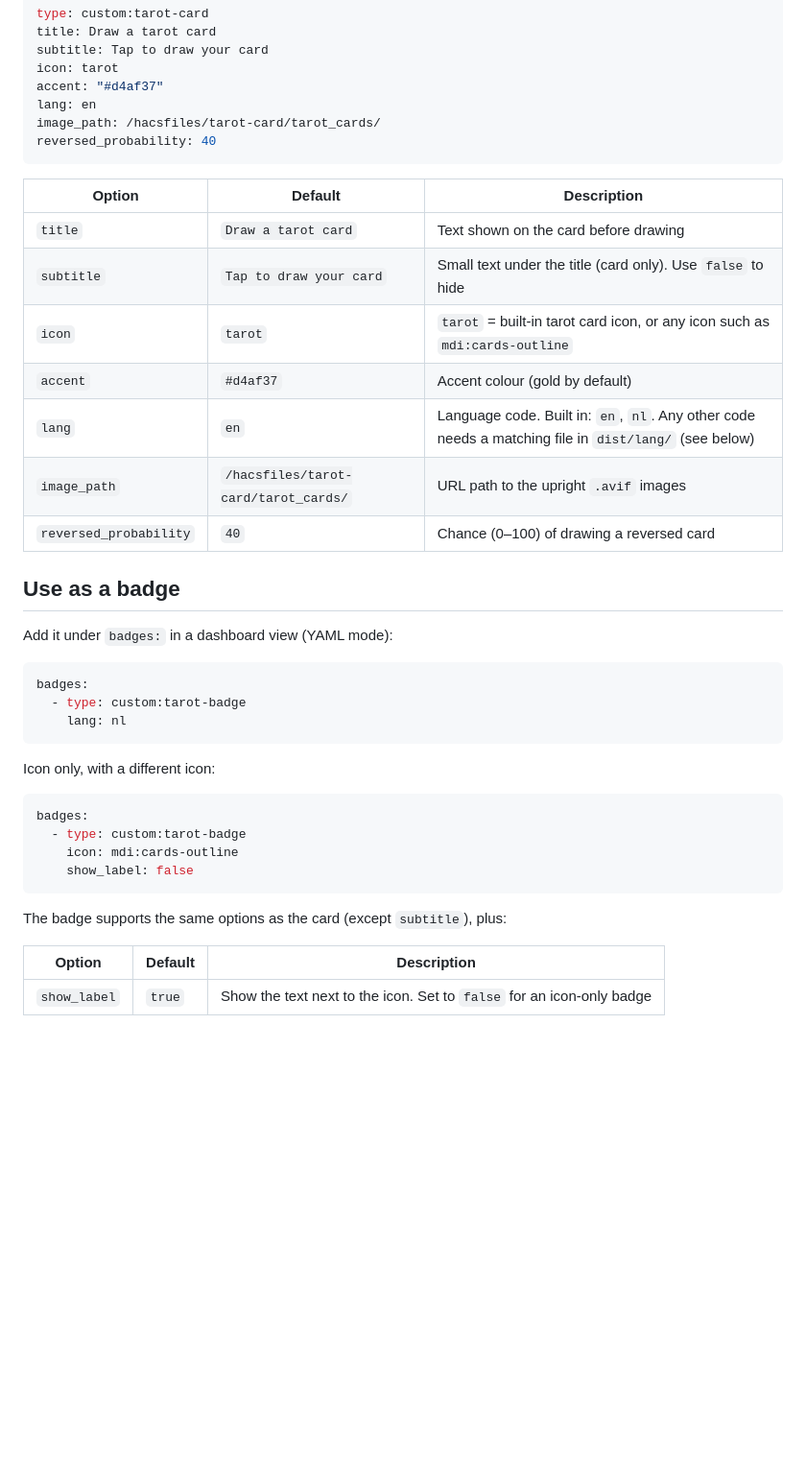
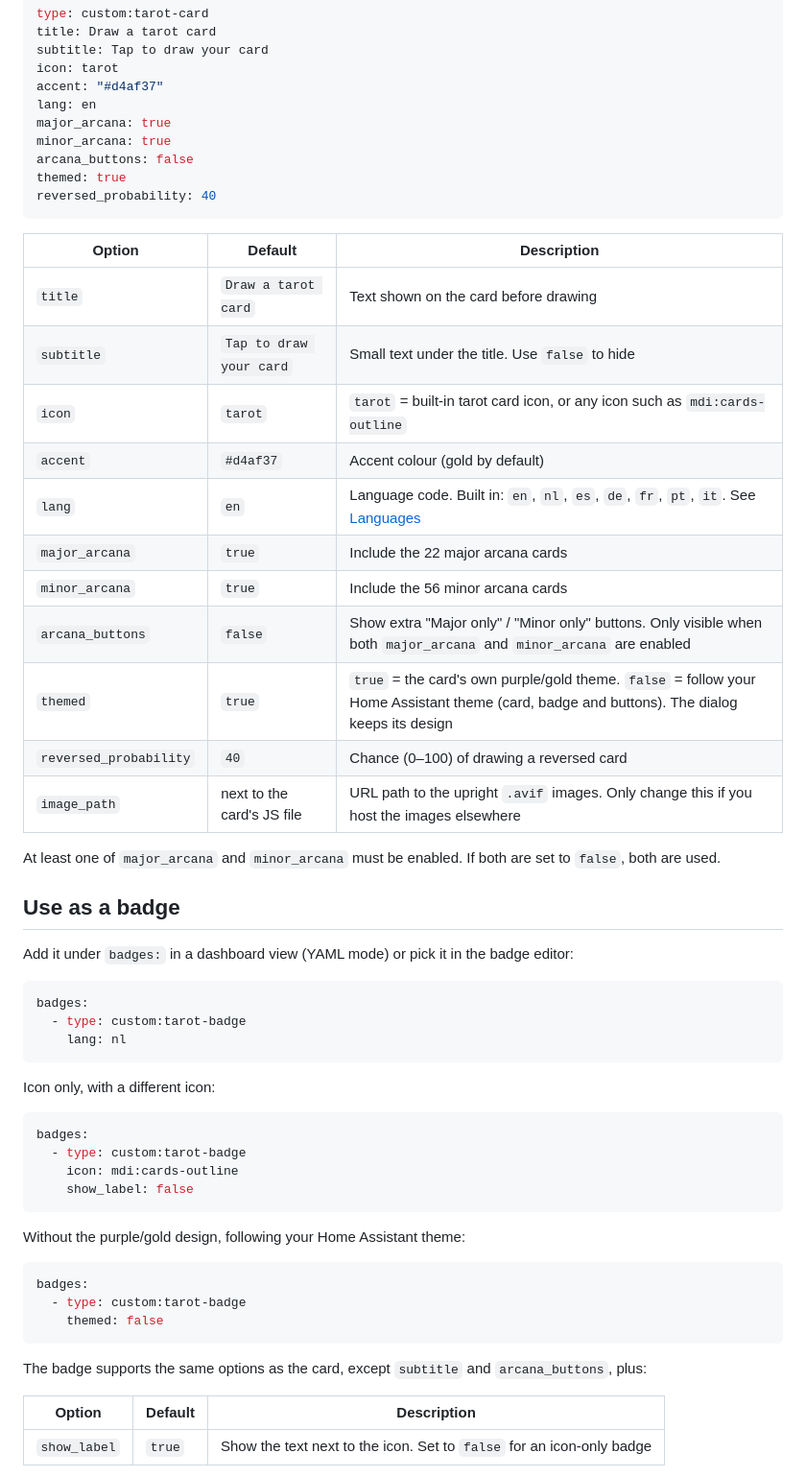
Before and after one commit to Xornop/ha-tarot-card, a Markdown page: README.md, the part around one of its changes. Shown at 96% size. GitHub-like rendering; blank space fills up the shorter version.

````diff
--- a/README.md
+++ b/README.md
@@ -43,23 +54,32 @@ subtitle: Tap to draw your card
 icon: tarot
 accent: "#d4af37"
 lang: en
-image_path: /hacsfiles/tarot-card/tarot_cards/
+major_arcana: true
+minor_arcana: true
+arcana_buttons: false
+themed: true
 reversed_probability: 40
 ```
 
 | Option | Default | Description |
 |---|---|---|
 | `title` | `Draw a tarot card` | Text shown on the card before drawing |
-| `subtitle` | `Tap to draw your card` | Small text under the title (card only). Use `false` to hide |
+| `subtitle` | `Tap to draw your card` | Small text under the title. Use `false` to hide |
 | `icon` | `tarot` | `tarot` = built-in tarot card icon, or any icon such as `mdi:cards-outline` |
 | `accent` | `#d4af37` | Accent colour (gold by default) |
-| `lang` | `en` | Language code. Built in: `en`, `nl`. Any other code needs a matching file in `dist/lang/` (see below) |
-| `image_path` | `/hacsfiles/tarot-card/tarot_cards/` | URL path to the upright `.avif` images |
+| `lang` | `en` | Language code. Built in: `en`, `nl`, `es`, `de`, `fr`, `pt`, `it`. See [Languages](#languages) |
+| `major_arcana` | `true` | Include the 22 major arcana cards |
+| `minor_arcana` | `true` | Include the 56 minor arcana cards |
+| `arcana_buttons` | `false` | Show extra "Major only" / "Minor only" buttons. Only visible when both `major_arcana` and `minor_arcana` are enabled |
+| `themed` | `true` | `true` = the card's own purple/gold theme. `false` = follow your Home Assistant theme (card, badge and buttons). The dialog keeps its design |
 | `reversed_probability` | `40` | Chance (0–100) of drawing a reversed card |
+| `image_path` | next to the card's JS file | URL path to the upright `.avif` images. Only change this if you host the images elsewhere |
+
+At least one of `major_arcana` and `minor_arcana` must be enabled. If both are set to `false`, both are used.
 
 ## Use as a badge
 
-Add it under `badges:` in a dashboard view (YAML mode):
+Add it under `badges:` in a dashboard view (YAML mode) or pick it in the badge editor:
 
 ```yaml
 badges:
@@ -76,7 +96,15 @@ badges:
     show_label: false
 ```
 
-The badge supports the same options as the card (except `subtitle`), plus:
+Without the purple/gold design, following your Home Assistant theme:
+
+```yaml
+badges:
+  - type: custom:tarot-badge
+    themed: false
+```
+
+The badge supports the same options as the card, except `subtitle` and `arcana_buttons`, plus:
 
 | Option | Default | Description |
 |---|---|---|
````
Also changed, not shown: other parts of README.md (+49 -8 lines), docs/card.png (added), docs/dialog.png (added).
